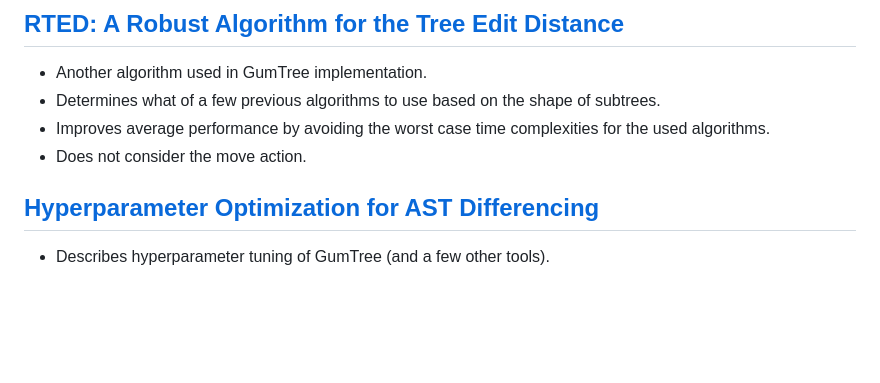
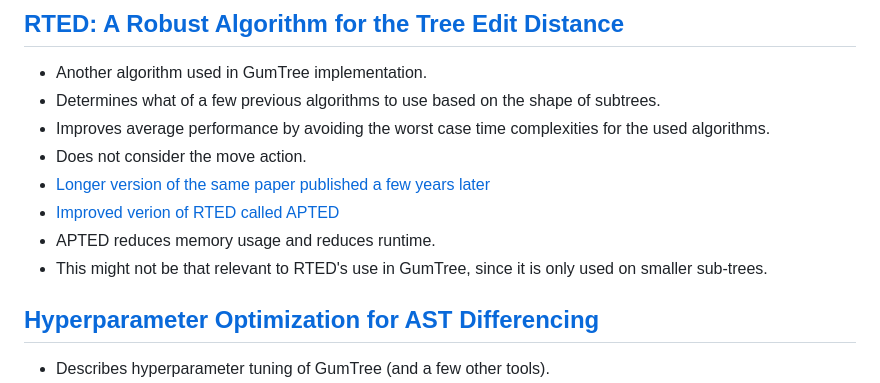
Before and after one commit to mojtaba-eshghie/SoliDiffy, a Markdown page: related-works/README.md, the part around the change. GitHub-like rendering; blank space fills up the shorter version.

```diff
--- a/related-works/README.md
+++ b/related-works/README.md
@@ -25,6 +25,10 @@ This list is an informal summary of all the papers we reviewed during the projec
 - Determines what of a few previous algorithms to use based on the shape of subtrees.
 - Improves average performance by avoiding the worst case time complexities for the used algorithms.
 - Does not consider the move action.
+- [Longer version of the same paper published a few years later](https://dl-acm-org.focus.lib.kth.se/doi/10.1145/2699485)
+- [Improved verion of RTED called APTED](https://www-sciencedirect-com.focus.lib.kth.se/science/article/pii/S0306437915001611)
+- APTED reduces memory usage and reduces runtime.
+- This might not be that relevant to RTED's use in GumTree, since it is only used on smaller sub-trees.
 
 ## [Hyperparameter Optimization for AST Differencing](https://arxiv.org/abs/2011.10268)
 - Describes hyperparameter tuning of GumTree (and a few other tools).
```
